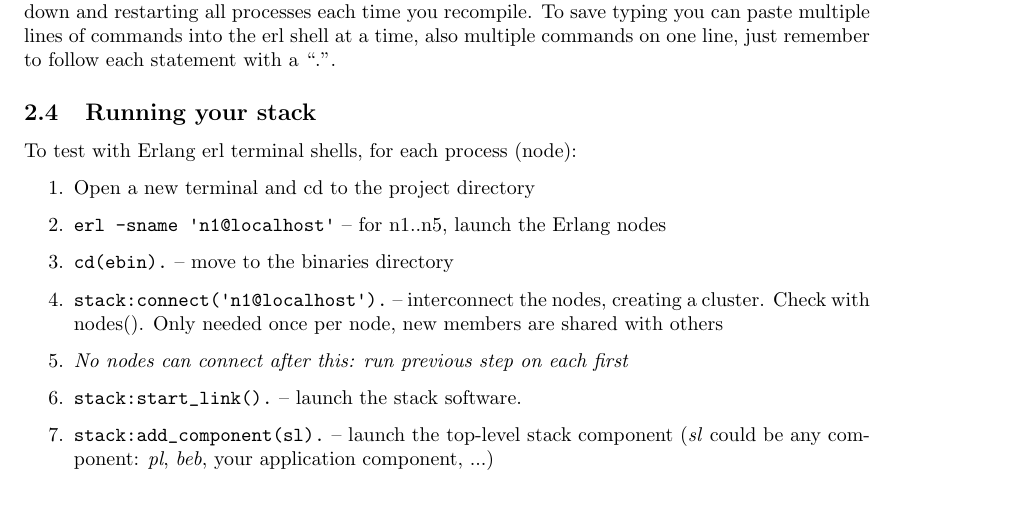
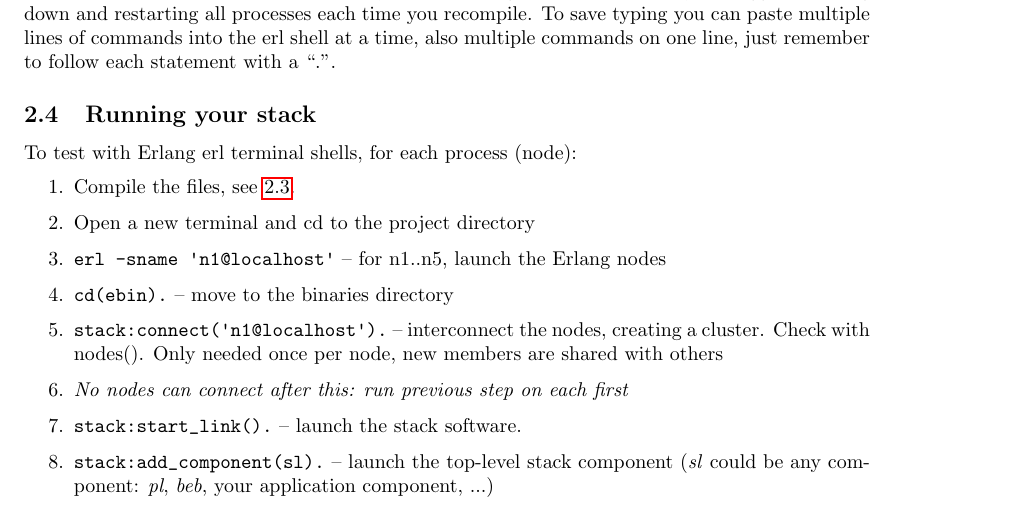
Before and after one commit to nruth/dist-algo-lab-framework, a LaTeX document (instructions/lab3-implementing-basic-abstractions.tex): part of page 2 of 6, cut so that both start at the same text. Compiled offline with pdfLaTeX.

```diff
--- a/instructions/implementing-basic-abstractions.tex
+++ b/instructions/lab3-implementing-basic-abstractions.tex
@@ -198,6 +198,8 @@
 To test with Erlang erl terminal shells, for each process (node):
 
 \begin{enumerate}
+
+  \item Compile the files, see \ref{sub:compiling_and_running_the_program}.
 
   \item Open a new terminal and cd to the project directory
 
```
